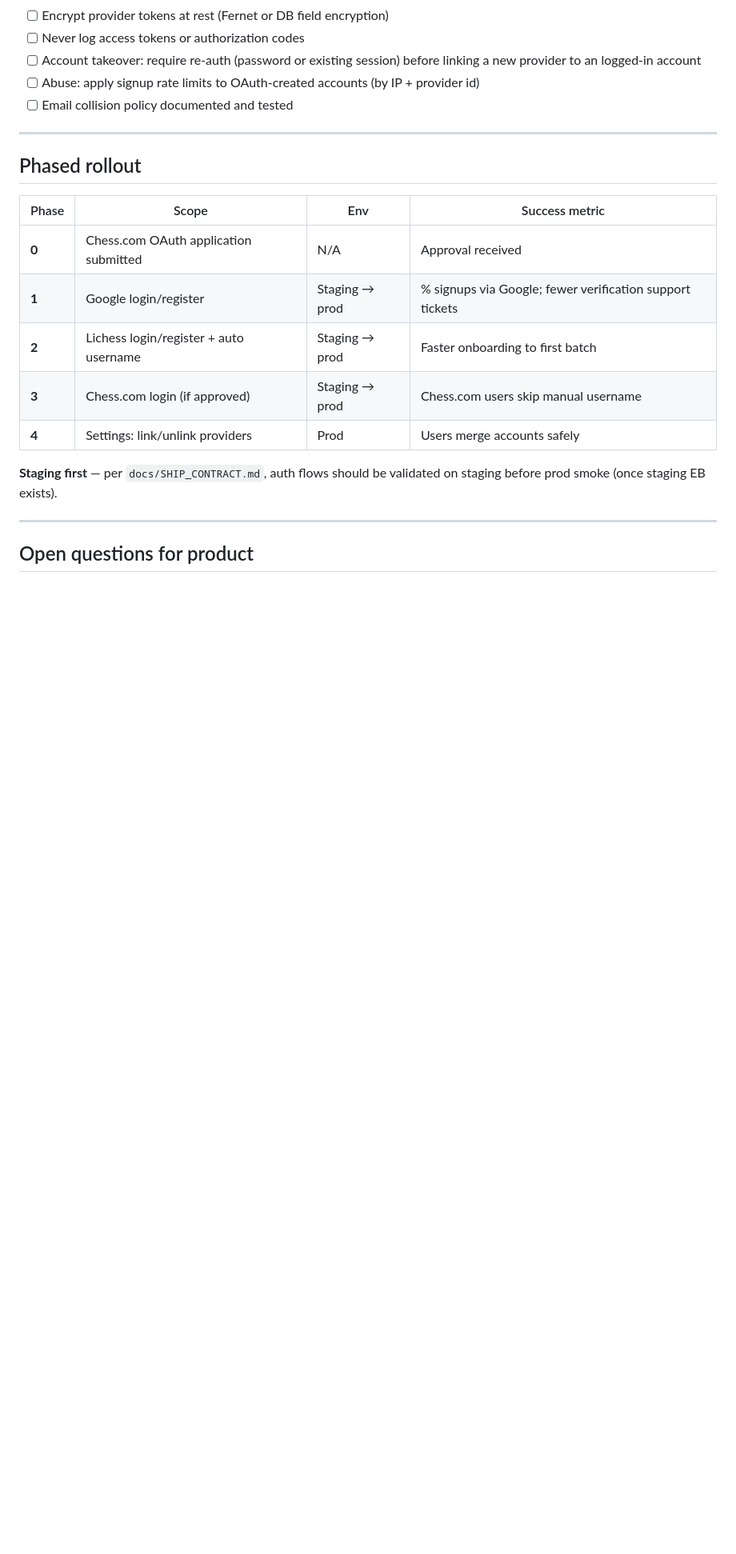
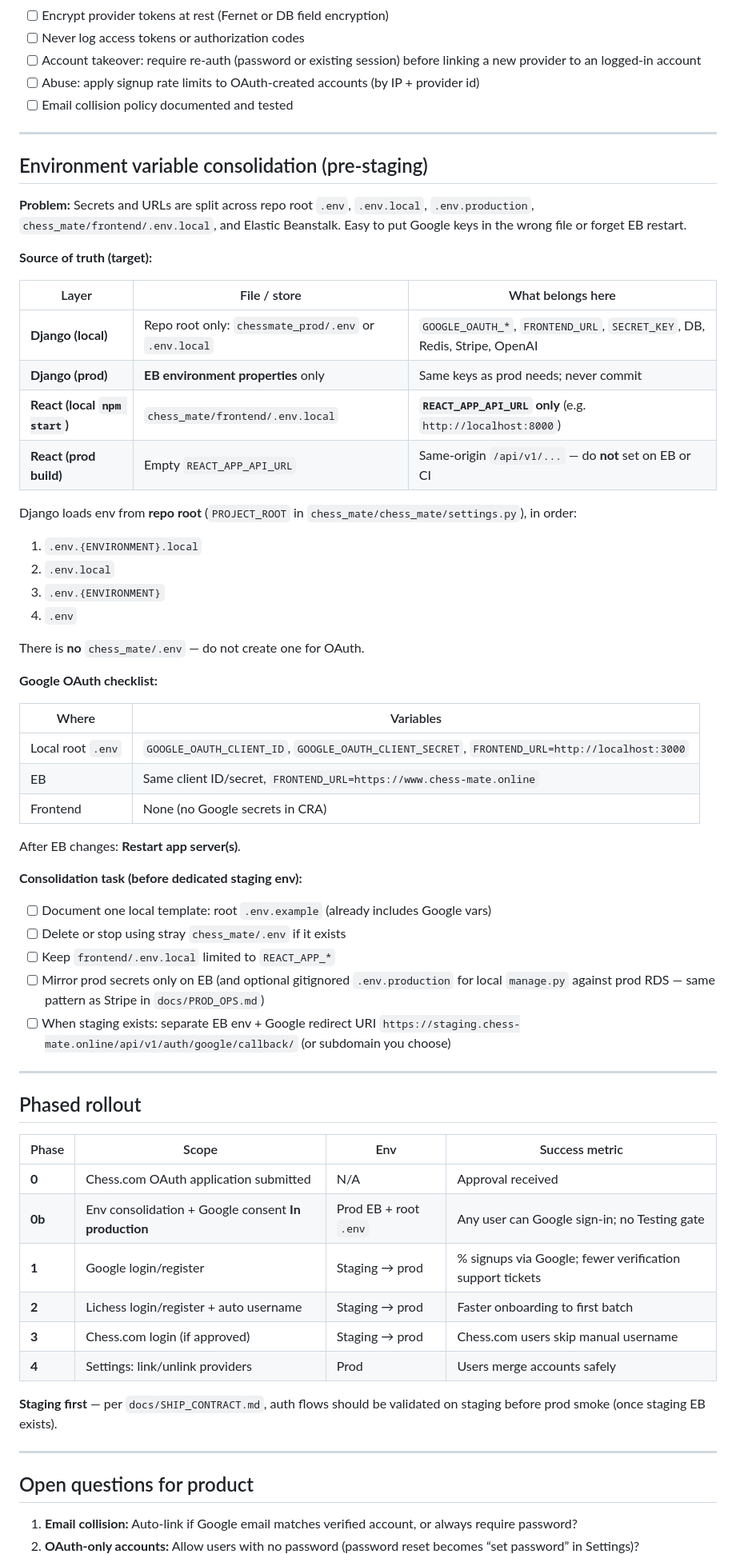
Before and after one commit to ahmed5145/chessmate-prod, a Markdown page: docs/product/SOCIAL_AUTH_PLAN.md, the part around the change. Shown at 80% size. Drawn GitHub-style; blank space fills up the shorter version.

Commit message:
docs: consolidate environment variable management for Google OAuth
- Added detailed documentation on the consolidation of environment variables related to Google OAuth across different layers (local and production).
- Established a clear source of truth for where specific secrets and URLs should be stored, reducing the risk of misconfiguration.
- Included a checklist for tasks to ensure proper setup and management of environment variables before staging.
- Updated the phased rollout plan to reflect the new environment consolidation strategy.

```diff
--- a/docs/product/SOCIAL_AUTH_PLAN.md
+++ b/docs/product/SOCIAL_AUTH_PLAN.md
@@ -296,11 +296,54 @@ class SocialAccount(models.Model):
 
 ---
 
+## Environment variable consolidation (pre-staging)
+
+**Problem:** Secrets and URLs are split across repo root `.env`, `.env.local`, `.env.production`, `chess_mate/frontend/.env.local`, and Elastic Beanstalk. Easy to put Google keys in the wrong file or forget EB restart.
+
+**Source of truth (target):**
+
+| Layer | File / store | What belongs here |
+|-------|----------------|-------------------|
+| **Django (local)** | Repo root only: `chessmate_prod/.env` or `.env.local` | `GOOGLE_OAUTH_*`, `FRONTEND_URL`, `SECRET_KEY`, DB, Redis, Stripe, OpenAI |
+| **Django (prod)** | **EB environment properties** only | Same keys as prod needs; never commit |
+| **React (local `npm start`)** | `chess_mate/frontend/.env.local` | **`REACT_APP_API_URL` only** (e.g. `http://localhost:8000`) |
+| **React (prod build)** | Empty `REACT_APP_API_URL` | Same-origin `/api/v1/...` — do **not** set on EB or CI |
+
+Django loads env from **repo root** (`PROJECT_ROOT` in `chess_mate/chess_mate/settings.py`), in order:
+
+1. `.env.{ENVIRONMENT}.local`
+2. `.env.local`
+3. `.env.{ENVIRONMENT}`
+4. `.env`
+
+There is **no** `chess_mate/.env` — do not create one for OAuth.
+
+**Google OAuth checklist:**
+
+| Where | Variables |
+|-------|-----------|
+| Local root `.env` | `GOOGLE_OAUTH_CLIENT_ID`, `GOOGLE_OAUTH_CLIENT_SECRET`, `FRONTEND_URL=http://localhost:3000` |
+| EB | Same client ID/secret, `FRONTEND_URL=https://www.chess-mate.online` |
+| Frontend | None (no Google secrets in CRA) |
+
+After EB changes: **Restart app server(s)**.
+
+**Consolidation task (before dedicated staging env):**
+
+- [ ] Document one local template: root `.env.example` (already includes Google vars)
+- [ ] Delete or stop using stray `chess_mate/.env` if it exists
+- [ ] Keep `frontend/.env.local` limited to `REACT_APP_*`
+- [ ] Mirror prod secrets only on EB (and optional gitignored `.env.production` for local `manage.py` against prod RDS — same pattern as Stripe in `docs/PROD_OPS.md`)
+- [ ] When staging exists: separate EB env + Google redirect URI `https://staging.chess-mate.online/api/v1/auth/google/callback/` (or subdomain you choose)
+
+---
+
 ## Phased rollout
 
 | Phase | Scope | Env | Success metric |
 |-------|--------|-----|----------------|
 | **0** | Chess.com OAuth application submitted | N/A | Approval received |
+| **0b** | Env consolidation + Google consent **In production** | Prod EB + root `.env` | Any user can Google sign-in; no Testing gate |
 | **1** | Google login/register | Staging → prod | % signups via Google; fewer verification support tickets |
 | **2** | Lichess login/register + auto username | Staging → prod | Faster onboarding to first batch |
 | **3** | Chess.com login (if approved) | Staging → prod | Chess.com users skip manual username |
```
